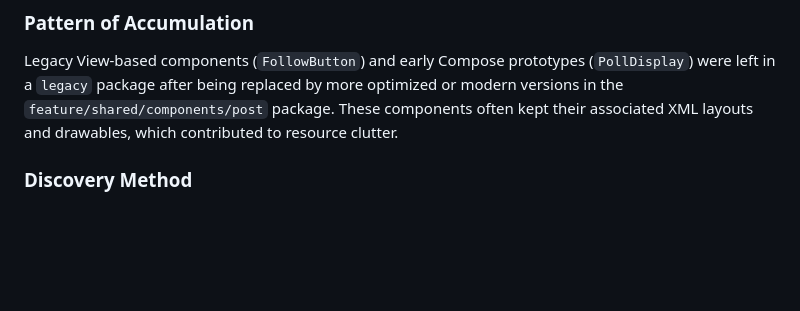
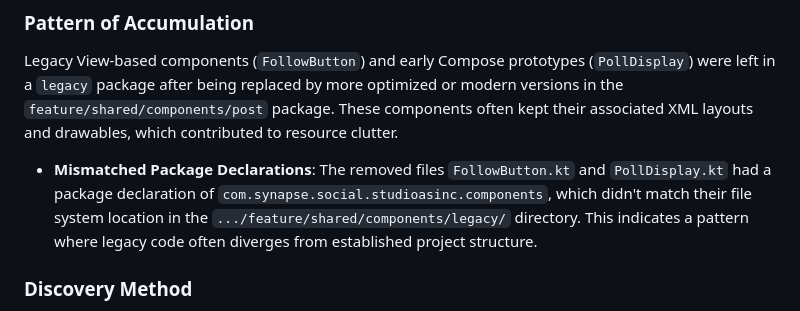
Before and after one commit to synapseSRC/synapseDevFork, a Markdown page: .jules/janitor.md, the part around the change. Drawn GitHub-style; blank space fills up the shorter version.

Commit message:
🧹 Janitor: document package declaration mismatch insight (#27)
- Updated `.jules/janitor.md` to highlight the mismatched package declarations found in the removed legacy components.
- Addressed feedback from secondary code review.

```diff
--- a/.jules/janitor.md
+++ b/.jules/janitor.md
@@ -35,6 +35,8 @@
 ### Pattern of Accumulation
 Legacy View-based components (`FollowButton`) and early Compose prototypes (`PollDisplay`) were left in a `legacy` package after being replaced by more optimized or modern versions in the `feature/shared/components/post` package. These components often kept their associated XML layouts and drawables, which contributed to resource clutter.
 
+- **Mismatched Package Declarations**: The removed files `FollowButton.kt` and `PollDisplay.kt` had a package declaration of `com.synapse.social.studioasinc.components`, which didn't match their file system location in the `.../feature/shared/components/legacy/` directory. This indicates a pattern where legacy code often diverges from established project structure.
+
 ### Discovery Method
 - Manual scan of `legacy` packages.
 - Grep-based usage analysis to confirm zero references in the current production UI.
```
